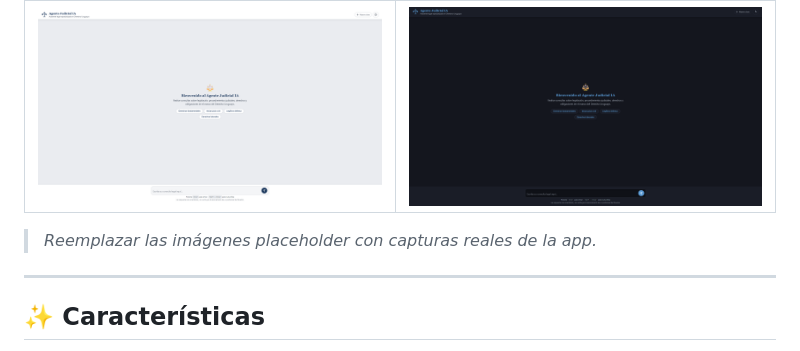
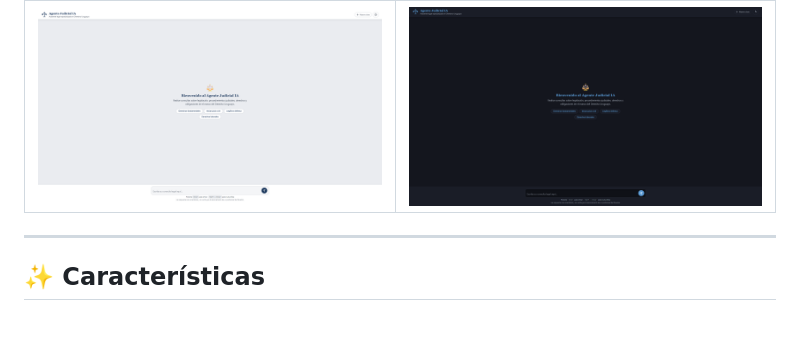
Before and after one commit to AgustinCamara/Asistente-Legal, a Markdown page: README.md, the part around the change. Rendered like a GitHub page; blank space fills up the shorter version.

Commit message:
Update README.md with project details

```diff
--- a/README.md
+++ b/README.md
@@ -14,8 +14,6 @@ Asistente legal virtual impulsado por inteligencia artificial, especializado en
 | Modo Claro | Modo Oscuro |
 |:-----------:|:-----------:|
 | ![light-mode](images/light.png) | ![dark-mode](images/night.png) |
-
-> *Reemplazar las imágenes placeholder con capturas reales de la app.*
 
 ---
 
```
